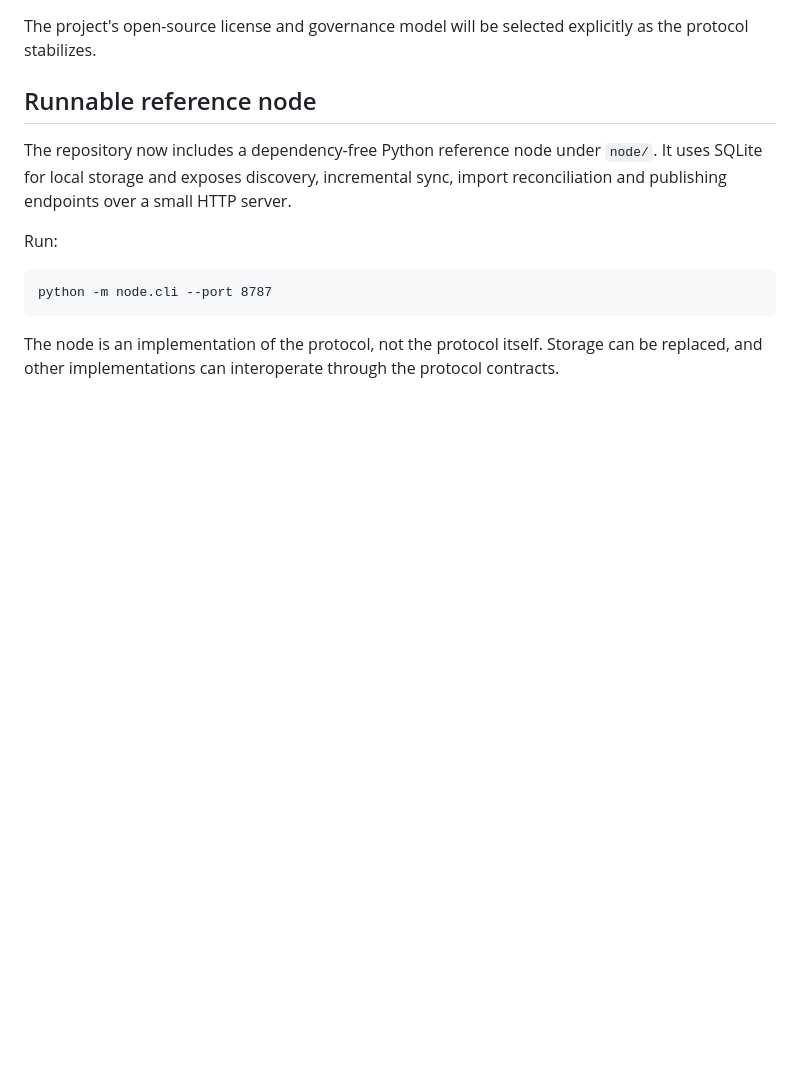
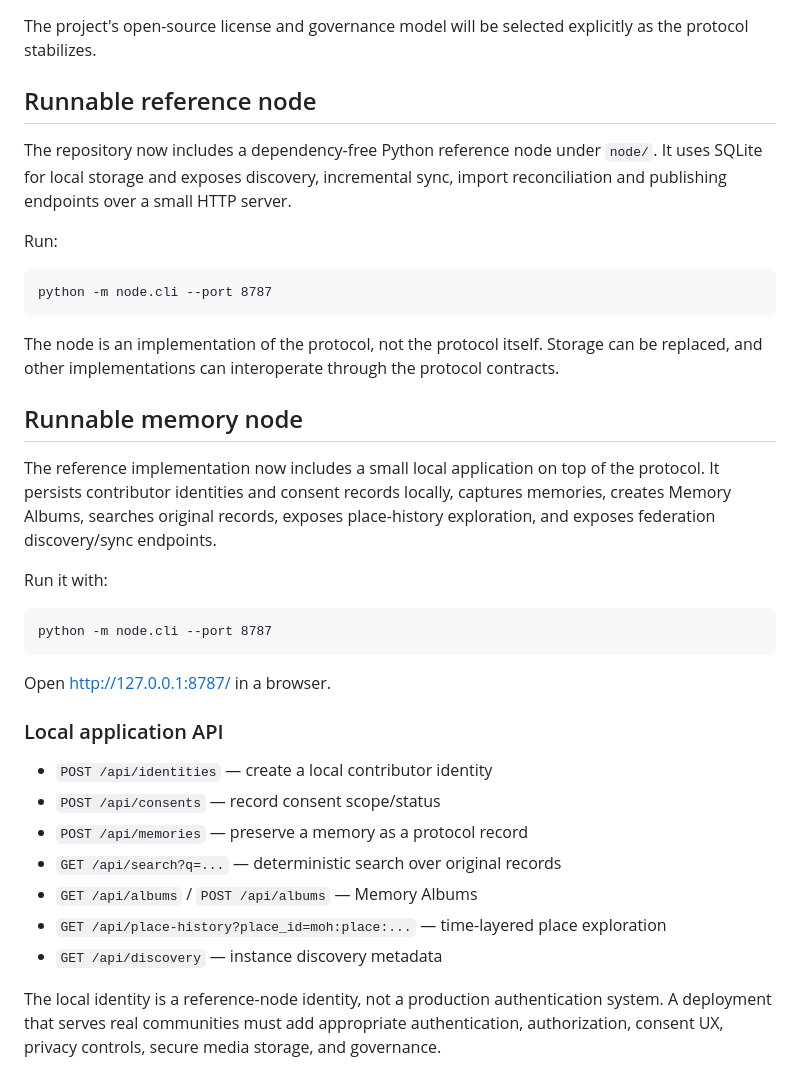
Before and after one commit to HloniHypnotiseMe/memory-of-humanity, a Markdown page: README.md, the part around the change. Rendered like a GitHub page; blank space fills up the shorter version.

Commit message:
docs(app): document runnable memory experience

```diff
--- a/README.md
+++ b/README.md
@@ -72,3 +72,25 @@ Run:
     python -m node.cli --port 8787
 
 The node is an implementation of the protocol, not the protocol itself. Storage can be replaced, and other implementations can interoperate through the protocol contracts.
+
+## Runnable memory node
+
+The reference implementation now includes a small local application on top of the protocol. It persists contributor identities and consent records locally, captures memories, creates Memory Albums, searches original records, exposes place-history exploration, and exposes federation discovery/sync endpoints.
+
+Run it with:
+
+    python -m node.cli --port 8787
+
+Open http://127.0.0.1:8787/ in a browser.
+
+### Local application API
+
+- `POST /api/identities` — create a local contributor identity
+- `POST /api/consents` — record consent scope/status
+- `POST /api/memories` — preserve a memory as a protocol record
+- `GET /api/search?q=...` — deterministic search over original records
+- `GET /api/albums` / `POST /api/albums` — Memory Albums
+- `GET /api/place-history?place_id=moh:place:...` — time-layered place exploration
+- `GET /api/discovery` — instance discovery metadata
+
+The local identity is a reference-node identity, not a production authentication system. A deployment that serves real communities must add appropriate authentication, authorization, consent UX, privacy controls, secure media storage, and governance.
```
